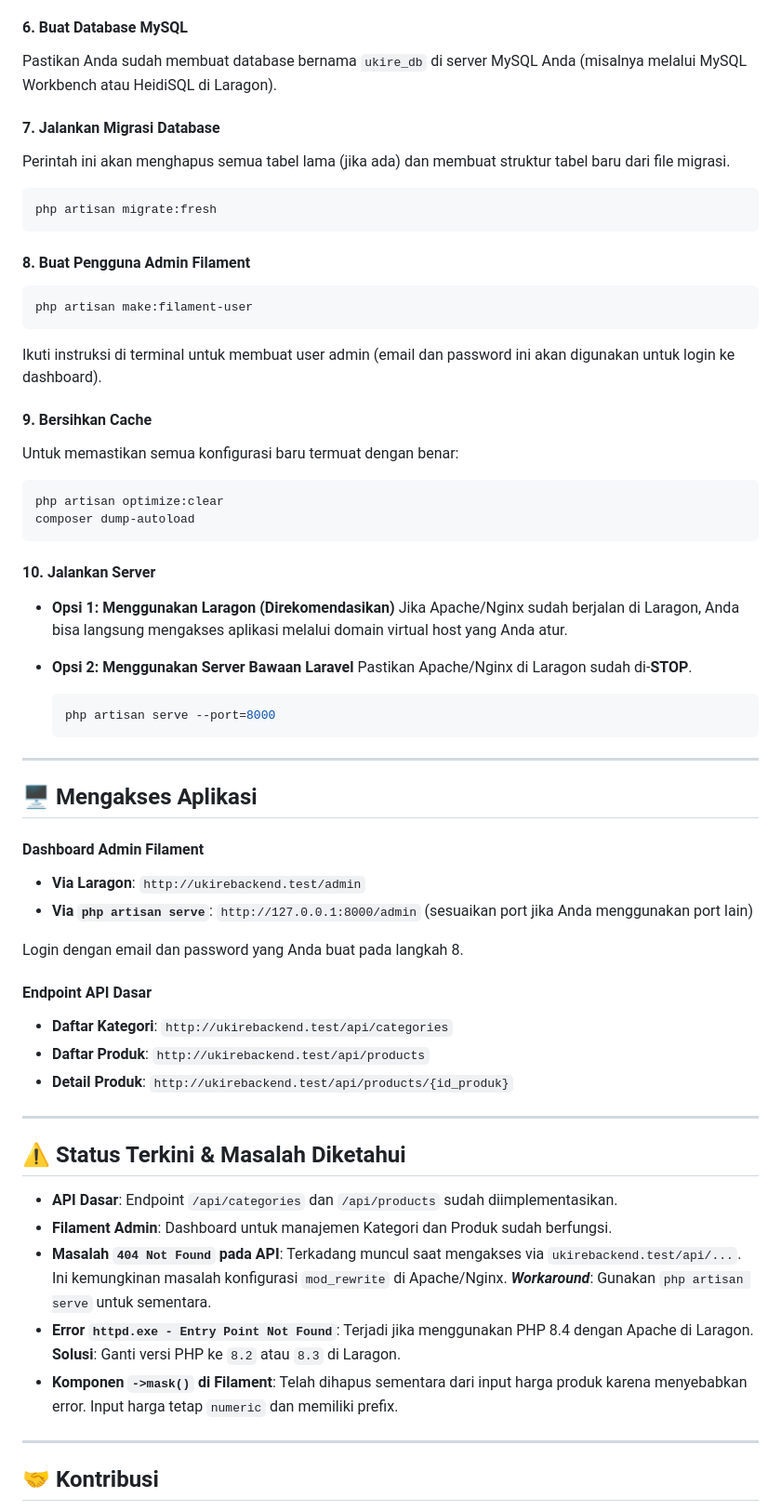
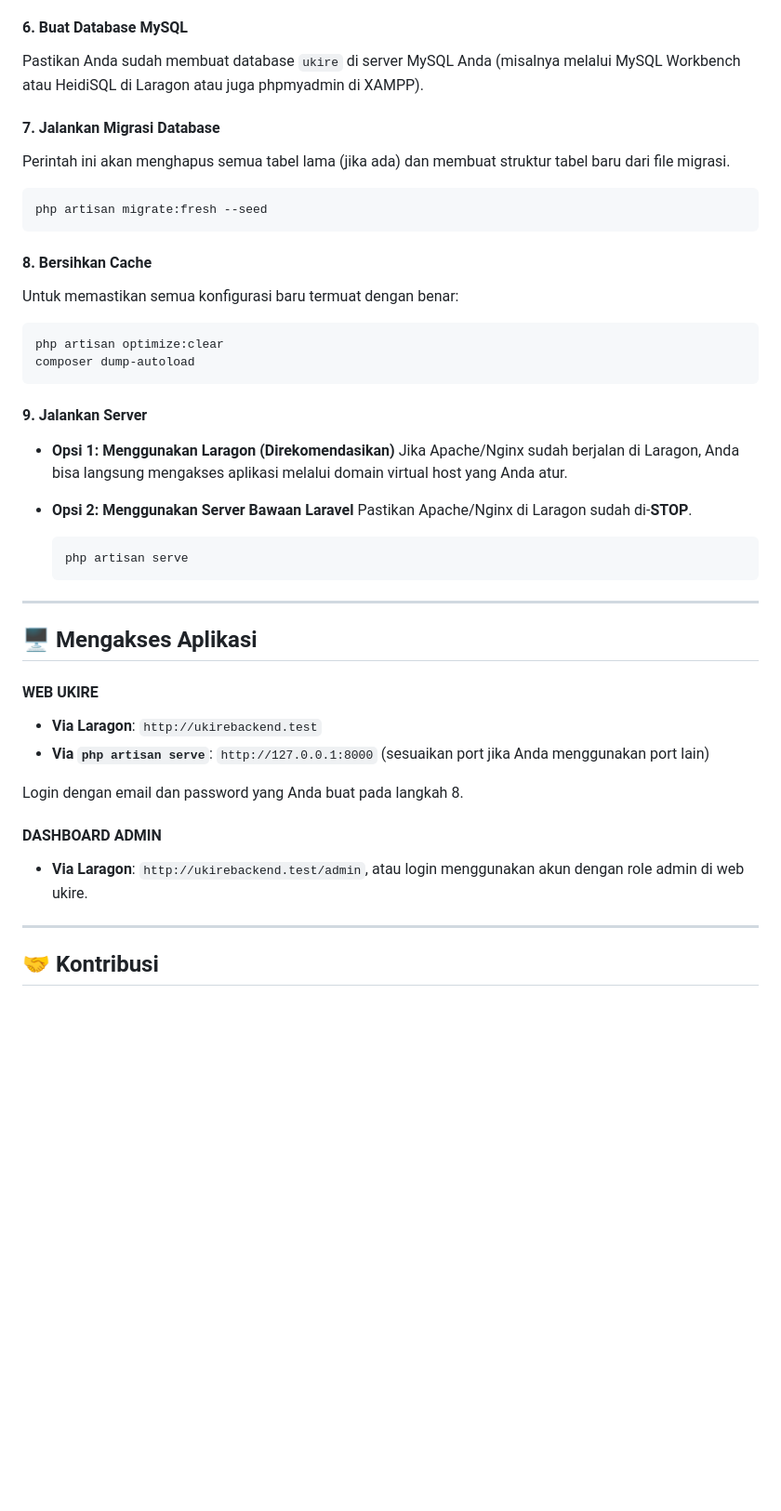
Before and after one commit to Ukire-Furniture/UkireBackend, a Markdown page: README.md, the part around one of its changes. Shown at 93% size. Drawn GitHub-style; blank space fills up the shorter version.

````diff
--- a/README.md
+++ b/README.md
@@ -133,24 +121,17 @@ Jika Anda mengalami error ini saat migrasi:
 
 #### 6. Buat Database MySQL
 
-Pastikan Anda sudah membuat database bernama `ukire_db` di server MySQL Anda (misalnya melalui MySQL Workbench atau HeidiSQL di Laragon).
+Pastikan Anda sudah membuat database `ukire` di server MySQL Anda (misalnya melalui MySQL Workbench atau HeidiSQL di Laragon atau juga phpmyadmin di XAMPP).
 
 #### 7. Jalankan Migrasi Database
 
 Perintah ini akan menghapus semua tabel lama (jika ada) dan membuat struktur tabel baru dari file migrasi.
 
 ```bash
-php artisan migrate:fresh
+php artisan migrate:fresh --seed
 ```
 
-#### 8. Buat Pengguna Admin Filament
-
-```bash
-php artisan make:filament-user
-```
-Ikuti instruksi di terminal untuk membuat user admin (email dan password ini akan digunakan untuk login ke dashboard).
-
-#### 9. Bersihkan Cache
+#### 8. Bersihkan Cache
 
 Untuk memastikan semua konfigurasi baru termuat dengan benar:
 
@@ -159,7 +140,7 @@ php artisan optimize:clear
 composer dump-autoload
 ```
 
-#### 10. Jalankan Server
+#### 9. Jalankan Server
 
 -   **Opsi 1: Menggunakan Laragon (Direkomendasikan)**
     Jika Apache/Nginx sudah berjalan di Laragon, Anda bisa langsung mengakses aplikasi melalui domain virtual host yang Anda atur.
@@ -168,35 +149,23 @@ composer dump-autoload
     Pastikan Apache/Nginx di Laragon sudah di-**STOP**.
 
     ```bash
-    php artisan serve --port=8000
+    php artisan serve
     ```
 
 ---
 
 ## 🖥️ Mengakses Aplikasi
 
-#### Dashboard Admin Filament
+#### WEB UKIRE
 
-- **Via Laragon**: `http://ukirebackend.test/admin`
-- **Via `php artisan serve`**: `http://127.0.0.1:8000/admin` (sesuaikan port jika Anda menggunakan port lain)
+- **Via Laragon**: `http://ukirebackend.test`
+- **Via `php artisan serve`**: `http://127.0.0.1:8000` (sesuaikan port jika Anda menggunakan port lain)
 
 Login dengan email dan password yang Anda buat pada langkah 8.
 
-#### Endpoint API Dasar
+#### DASHBOARD ADMIN
 
-- **Daftar Kategori**: `http://ukirebackend.test/api/categories`
-- **Daftar Produk**: `http://ukirebackend.test/api/products`
-- **Detail Produk**: `http://ukirebackend.test/api/products/{id_produk}`
-
----
-
-## ⚠️ Status Terkini & Masalah Diketahui
-
--   **API Dasar**: Endpoint `/api/categories` dan `/api/products` sudah diimplementasikan.
--   **Filament Admin**: Dashboard untuk manajemen Kategori dan Produk sudah berfungsi.
--   **Masalah `404 Not Found` pada API**: Terkadang muncul saat mengakses via `ukirebackend.test/api/...`. Ini kemungkinan masalah konfigurasi `mod_rewrite` di Apache/Nginx. ***Workaround***: Gunakan `php artisan serve` untuk sementara.
--   **Error `httpd.exe - Entry Point Not Found`**: Terjadi jika menggunakan PHP 8.4 dengan Apache di Laragon. **Solusi**: Ganti versi PHP ke `8.2` atau `8.3` di Laragon.
--   **Komponen `->mask()` di Filament**: Telah dihapus sementara dari input harga produk karena menyebabkan error. Input harga tetap `numeric` dan memiliki prefix.
+- **Via Laragon**: `http://ukirebackend.test/admin`, atau login menggunakan akun dengan role admin di web ukire.
 
 ---
 
````
Also changed, not shown: other parts of README.md (+1 -13 lines).
